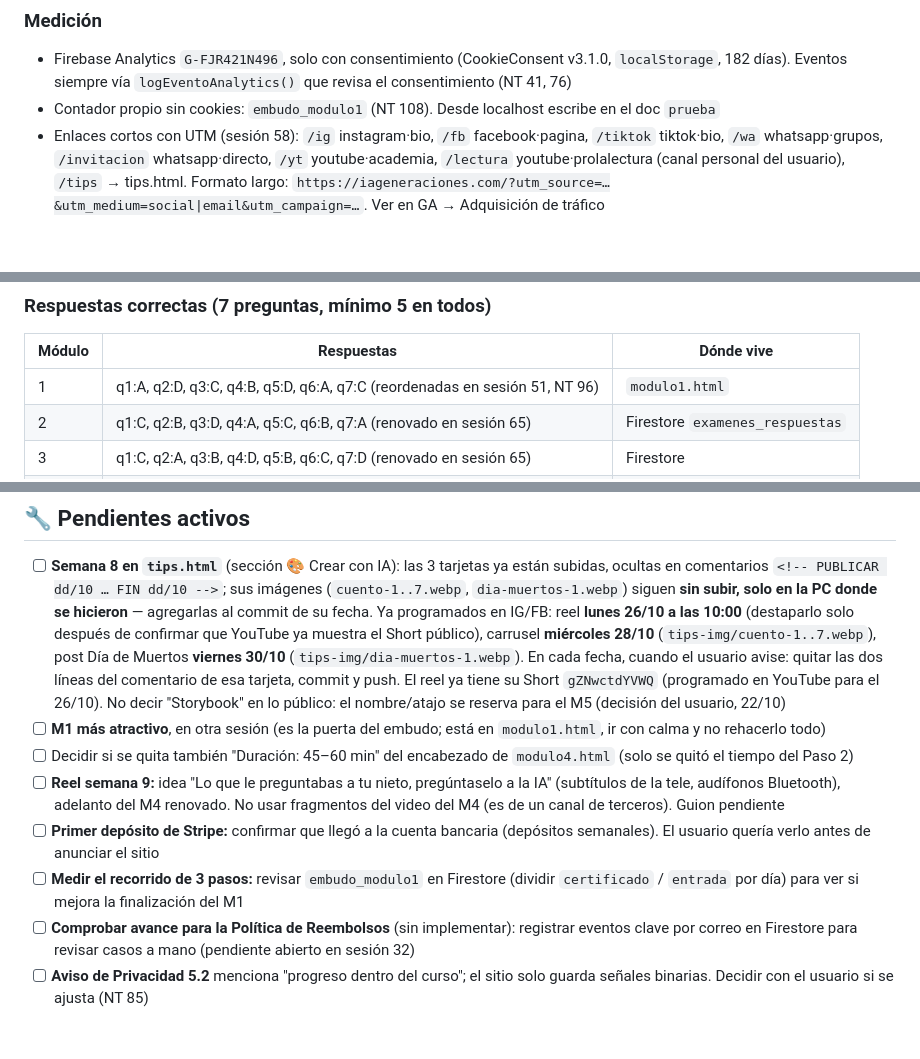
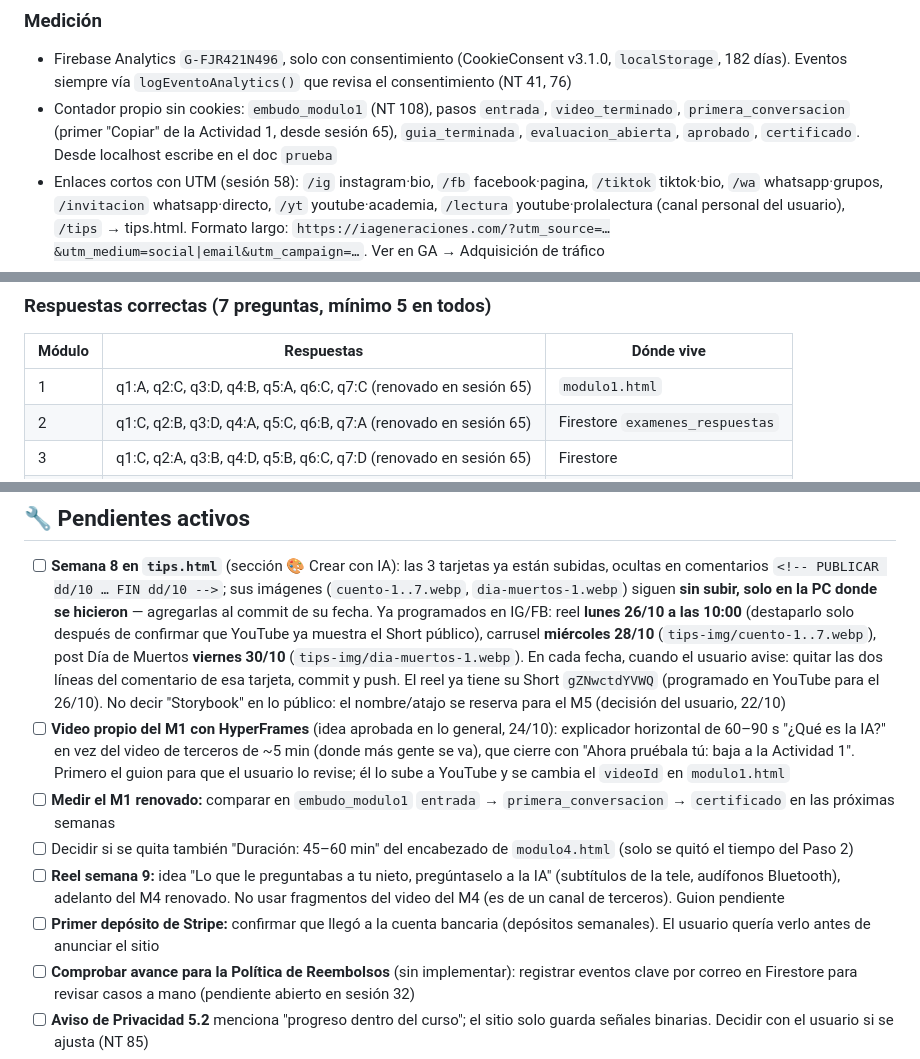
Before and after one commit to srgabarca-del/academia-ia-generaciones, a Markdown page: CLAUDE.md, 3 parts joined by grey strips. Rendered like a GitHub page; blank space fills up the shorter version.

Commit message:
docs: M1 renovado, paso nuevo del contador y video del M1 con HyperFrames como pendiente
Co-Authored-By: Claude Opus 5.5 <noreply@anthropic.com>

```diff
--- a/CLAUDE.md
+++ b/CLAUDE.md
@@ -100,7 +100,7 @@ Fuera del repo (no subir): `Caracteristicas_Legales_Academia_IA.docx`, `Logo cur
 
 ### Medición
 - Firebase Analytics `G-FJR421N496`, solo con consentimiento (CookieConsent v3.1.0, `localStorage`, 182 días). Eventos siempre vía `logEventoAnalytics()` que revisa el consentimiento (NT 41, 76)
-- Contador propio sin cookies: `embudo_modulo1` (NT 108). Desde localhost escribe en el doc `prueba`
+- Contador propio sin cookies: `embudo_modulo1` (NT 108), pasos `entrada`, `video_terminado`, `primera_conversacion` (primer "Copiar" de la Actividad 1, desde sesión 65), `guia_terminada`, `evaluacion_abierta`, `aprobado`, `certificado`. Desde localhost escribe en el doc `prueba`
 - Enlaces cortos con UTM (sesión 58): `/ig` instagram·bio, `/fb` facebook·pagina, `/tiktok` tiktok·bio, `/wa` whatsapp·grupos, `/invitacion` whatsapp·directo, `/yt` youtube·academia, `/lectura` youtube·prolalectura (canal personal del usuario), `/tips` → tips.html. Formato largo: `https://iageneraciones.com/?utm_source=…&utm_medium=social|email&utm_campaign=…`. Ver en GA → Adquisición de tráfico
 - Google Search Console verificado (DNS) y `sitemap.xml` enviado (NT 97)
 
@@ -160,7 +160,7 @@ Fuera del repo (no subir): `Caracteristicas_Legales_Academia_IA.docx`, `Logo cur
 ### Respuestas correctas (7 preguntas, mínimo 5 en todos)
 | Módulo | Respuestas | Dónde vive |
 |--------|-----------|-----------|
-| 1 | q1:A, q2:D, q3:C, q4:B, q5:D, q6:A, q7:C (reordenadas en sesión 51, NT 96) | `modulo1.html` |
+| 1 | q1:A, q2:C, q3:D, q4:B, q5:A, q6:C, q7:C (renovado en sesión 65) | `modulo1.html` |
 | 2 | q1:C, q2:B, q3:D, q4:A, q5:C, q6:B, q7:A (renovado en sesión 65) | Firestore `examenes_respuestas` |
 | 3 | q1:C, q2:A, q3:B, q4:D, q5:B, q6:C, q7:D (renovado en sesión 65) | Firestore |
 | 4 | q1:C, q2:A, q3:D, q4:B, q5:A, q6:D, q7:B (renovado en sesión 65) | Firestore |
@@ -186,11 +186,11 @@ Shorts conectados: 3 señales de una estafa `02iAbCZ7Fcw` (etiqueta "🎙️ Voz
 
 ## 🔧 Pendientes activos
 - [ ] **Semana 8 en `tips.html`** (sección 🎨 Crear con IA): las 3 tarjetas ya están subidas, ocultas en comentarios `<!-- PUBLICAR dd/10 … FIN dd/10 -->`; sus imágenes (`cuento-1..7.webp`, `dia-muertos-1.webp`) siguen **sin subir, solo en la PC donde se hicieron** — agregarlas al commit de su fecha. Ya programados en IG/FB: reel **lunes 26/10 a las 10:00** (destaparlo solo después de confirmar que YouTube ya muestra el Short público), carrusel **miércoles 28/10** (`tips-img/cuento-1..7.webp`), post Día de Muertos **viernes 30/10** (`tips-img/dia-muertos-1.webp`). En cada fecha, cuando el usuario avise: quitar las dos líneas del comentario de esa tarjeta, commit y push. El reel ya tiene su Short `gZNwctdYVWQ` (programado en YouTube para el 26/10). No decir "Storybook" en lo público: el nombre/atajo se reserva para el M5 (decisión del usuario, 22/10)
-- [ ] **M1 más atractivo**, en otra sesión (es la puerta del embudo; está en `modulo1.html`, ir con calma y no rehacerlo todo)
+- [ ] **Video propio del M1 con HyperFrames** (idea aprobada en lo general, 24/10): explicador horizontal de 60–90 s "¿Qué es la IA?" en vez del video de terceros de ~5 min (donde más gente se va), que cierre con "Ahora pruébala tú: baja a la Actividad 1". Primero el guion para que el usuario lo revise; él lo sube a YouTube y se cambia el `videoId` en `modulo1.html`
+- [ ] **Medir el M1 renovado:** comparar en `embudo_modulo1` `entrada` → `primera_conversacion` → `certificado` en las próximas semanas
 - [ ] Decidir si se quita también "Duración: 45–60 min" del encabezado de `modulo4.html` (solo se quitó el tiempo del Paso 2)
 - [ ] **Reel semana 9:** idea "Lo que le preguntabas a tu nieto, pregúntaselo a la IA" (subtítulos de la tele, audífonos Bluetooth), adelanto del M4 renovado. No usar fragmentos del video del M4 (es de un canal de terceros). Guion pendiente
 - [ ] **Primer depósito de Stripe:** confirmar que llegó a la cuenta bancaria (depósitos semanales). El usuario quería verlo antes de anunciar el sitio
-- [ ] **Medir el recorrido de 3 pasos:** revisar `embudo_modulo1` en Firestore (dividir `certificado` / `entrada` por día) para ver si mejora la finalización del M1
 - [ ] **Comprobar avance para la Política de Reembolsos** (sin implementar): registrar eventos clave por correo en Firestore para revisar casos a mano (pendiente abierto en sesión 32)
 - [ ] **Aviso de Privacidad 5.2** menciona "progreso dentro del curso"; el sitio solo guarda señales binarias. Decidir con el usuario si se ajusta (NT 85)
 - [ ] **Limpieza en Firestore (cuando el usuario quiera, desde la Consola):** certificados de prueba ("Alumno", "María de Prueba", "María Prueba González"), ~8 docs de prueba en `mail`, doc `prueba` en `embudo_modulo1`
```
Also changed, not shown: other parts of CLAUDE.md (+1 -0 lines).
